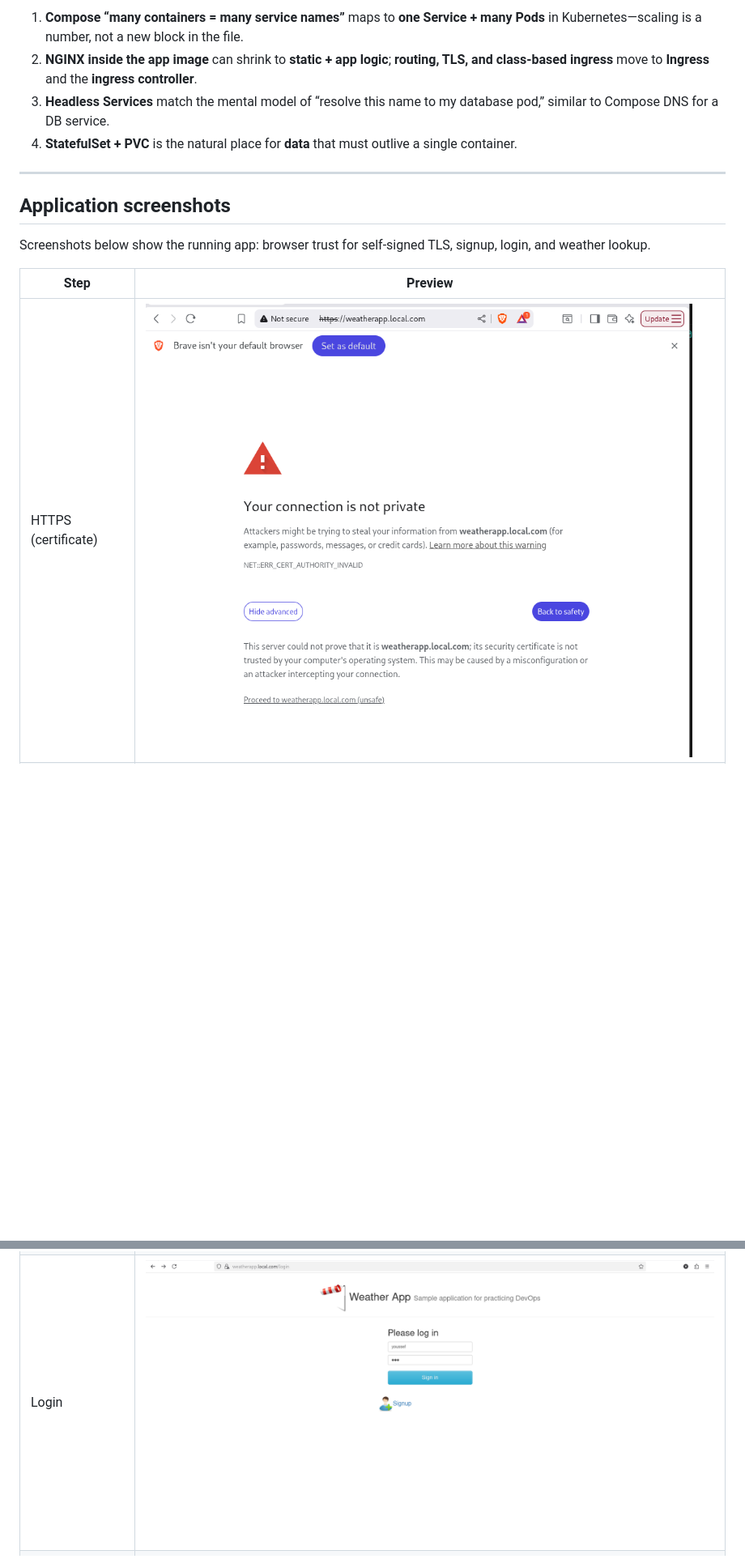
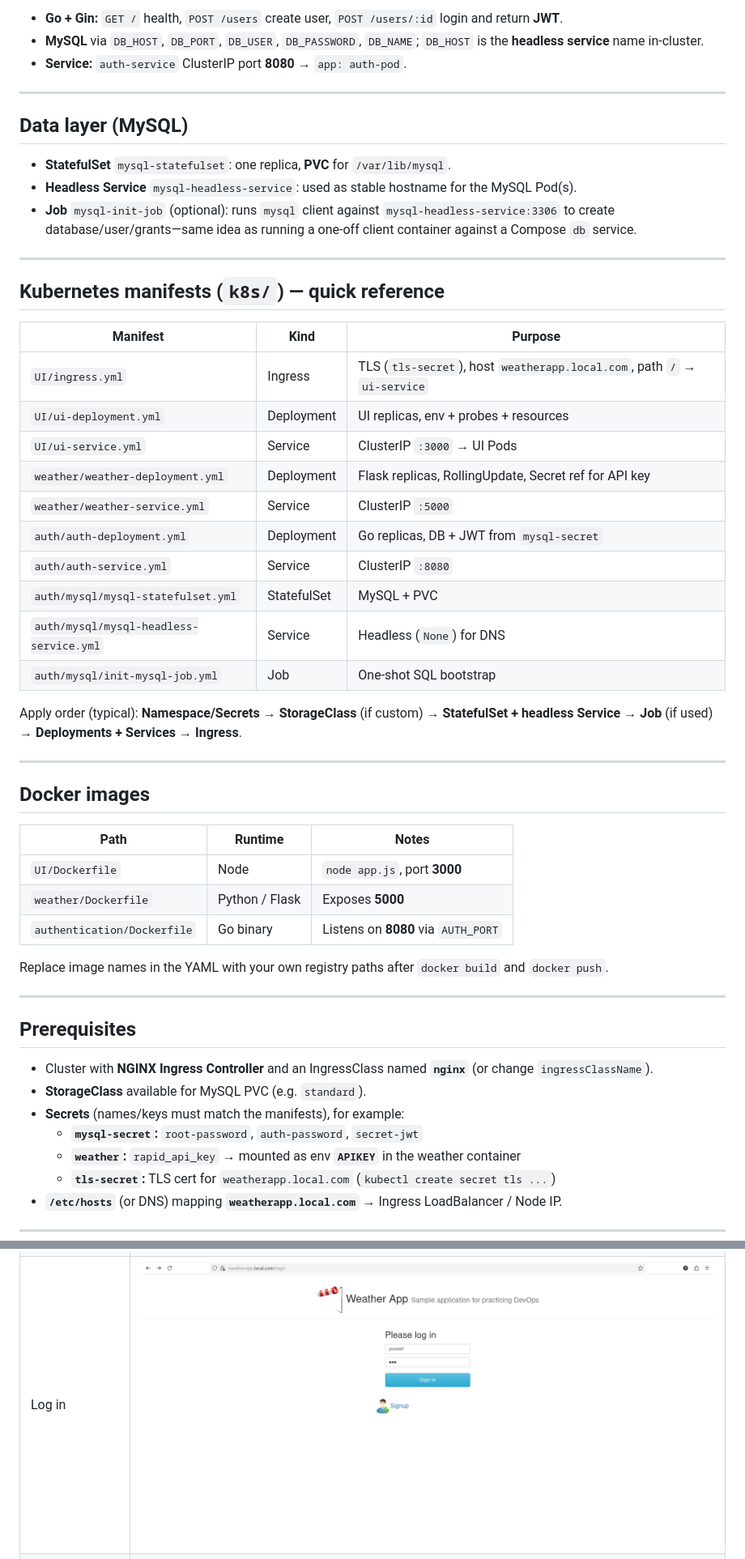
Before and after one commit to Youssef11gaber10/K8S-weather-app, a Markdown page: README.md, 2 parts joined by grey strips. Shown at 81% size. Drawn GitHub-style; blank space fills up the shorter version.

```diff
--- a/README.md
+++ b/README.md
@@ -79,15 +108,58 @@ In many tutorials, **Ingress** maps `/` to the frontend and `/api` to a backend.
 
-1. **Compose “many containers = many service names”** maps to **one Service + many Pods** in Kubernetes—scaling is a number, not a new block in the file.
-2. **NGINX inside the app image** can shrink to **static + app logic**; **routing, TLS, and class-based ingress** move to **Ingress** and the **ingress controller**.
-3. **Headless Services** match the mental model of “resolve this name to my database pod,” similar to Compose DNS for a DB service.
-4. **StatefulSet + PVC** is the natural place for **data** that must outlive a single container.
+- **Go + Gin:** `GET /` health, `POST /users` create user, `POST /users/:id` login and return **JWT**.
+- **MySQL** via `DB_HOST`, `DB_PORT`, `DB_USER`, `DB_PASSWORD`, `DB_NAME`; `DB_HOST` is the **headless service** name in-cluster.
+- **Service:** `auth-service` ClusterIP port **8080** → `app: auth-pod`.
 
 ---
 
-## Application screenshots
+## Data layer (MySQL)
 
-Screenshots below show the running app: browser trust for self-signed TLS, signup, login, and weather lookup.
+- **StatefulSet** `mysql-statefulset`: one replica, **PVC** for `/var/lib/mysql`.
+- **Headless Service** `mysql-headless-service`: used as stable hostname for the MySQL Pod(s).
+- **Job** `mysql-init-job` (optional): runs `mysql` client against `mysql-headless-service:3306` to create database/user/grants—same idea as running a one-off client container against a Compose `db` service.
 
-| Step | Preview |
-|------|---------|
-| HTTPS (certificate) | ![SSL](result-images/1-ssl.png) |
+---
+
+## Kubernetes manifests (`k8s/`) — quick reference
+
+| Manifest | Kind | Purpose |
+|----------|------|---------|
+| `UI/ingress.yml` | Ingress | TLS (`tls-secret`), host `weatherapp.local.com`, path `/` → `ui-service` |
+| `UI/ui-deployment.yml` | Deployment | UI replicas, env + probes + resources |
+| `UI/ui-service.yml` | Service | ClusterIP `:3000` → UI Pods |
+| `weather/weather-deployment.yml` | Deployment | Flask replicas, RollingUpdate, Secret ref for API key |
+| `weather/weather-service.yml` | Service | ClusterIP `:5000` |
+| `auth/auth-deployment.yml` | Deployment | Go replicas, DB + JWT from `mysql-secret` |
+| `auth/auth-service.yml` | Service | ClusterIP `:8080` |
+| `auth/mysql/mysql-statefulset.yml` | StatefulSet | MySQL + PVC |
+| `auth/mysql/mysql-headless-service.yml` | Service | Headless (`None`) for DNS |
+| `auth/mysql/init-mysql-job.yml` | Job | One-shot SQL bootstrap |
+
+Apply order (typical): **Namespace/Secrets** → **StorageClass** (if custom) → **StatefulSet + headless Service** → **Job** (if used) → **Deployments + Services** → **Ingress**.
+
+---
+
+## Docker images
+
+| Path | Runtime | Notes |
+|------|---------|------|
+| `UI/Dockerfile` | Node | `node app.js`, port **3000** |
+| `weather/Dockerfile` | Python / Flask | Exposes **5000** |
+| `authentication/Dockerfile` | Go binary | Listens on **8080** via `AUTH_PORT` |
+
+Replace image names in the YAML with your own registry paths after `docker build` and `docker push`.
+
+---
+
+## Prerequisites
+
+- Cluster with **NGINX Ingress Controller** and an IngressClass named **`nginx`** (or change `ingressClassName`).
+- **StorageClass** available for MySQL PVC (e.g. `standard`).
+- **Secrets** (names/keys must match the manifests), for example:
+  - **`mysql-secret`:** `root-password`, `auth-password`, `secret-jwt`
+  - **`weather`:** `rapid_api_key` → mounted as env **`APIKEY`** in the weather container
+  - **`tls-secret`:** TLS cert for `weatherapp.local.com` (`kubectl create secret tls ...`)
+- **`/etc/hosts`** (or DNS) mapping **`weatherapp.local.com`** → Ingress LoadBalancer / Node IP.
+
+---
+
@@ -94,5 +173,5 @@ Screenshots below show the running app: browser trust for self-signed TLS, signu
 | Sign up | ![Signup](result-images/2-signup.png) |
-| Login | ![Login](result-images/3-login.png) |
+| Log in | ![Login](result-images/3-login.png) |
 | Weather | ![Weather](result-images/4-weather.png) |
 
 ---
```
Also changed, not shown: other parts of README.md (+106 -61 lines).
